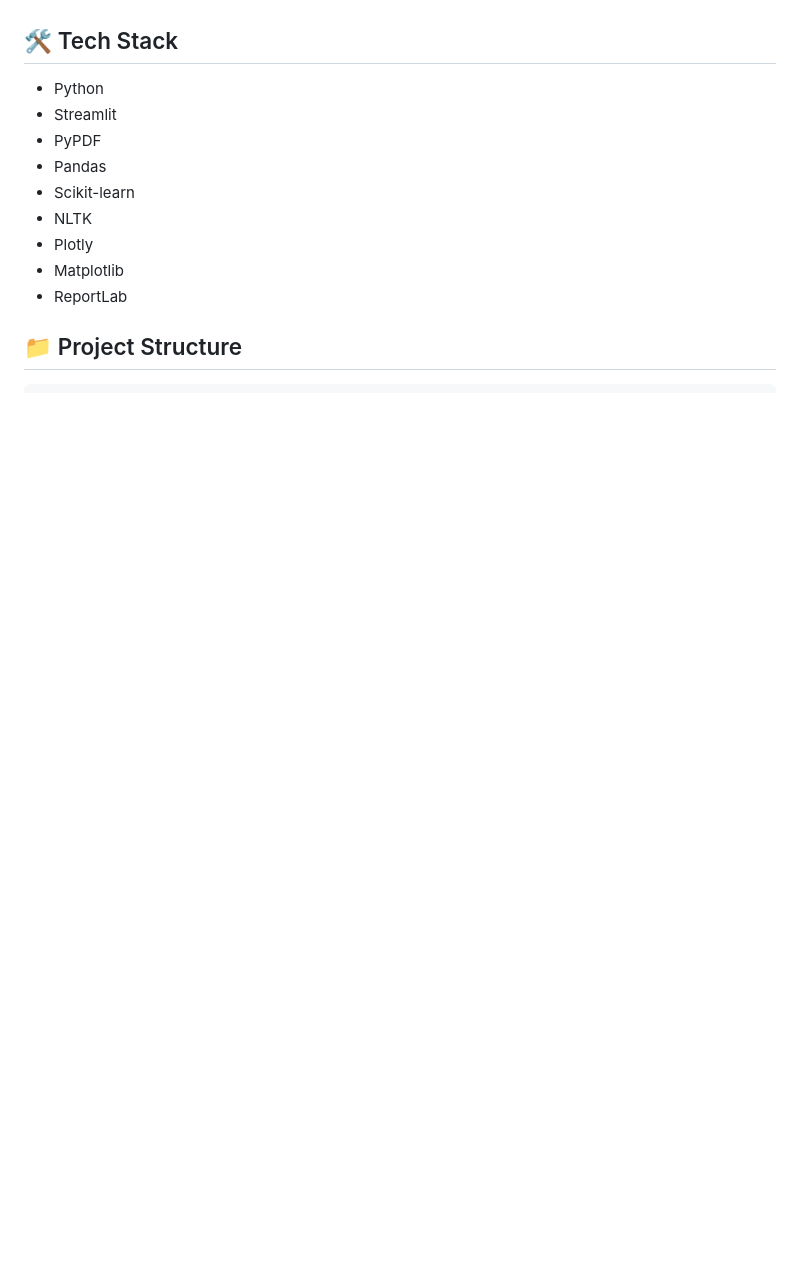
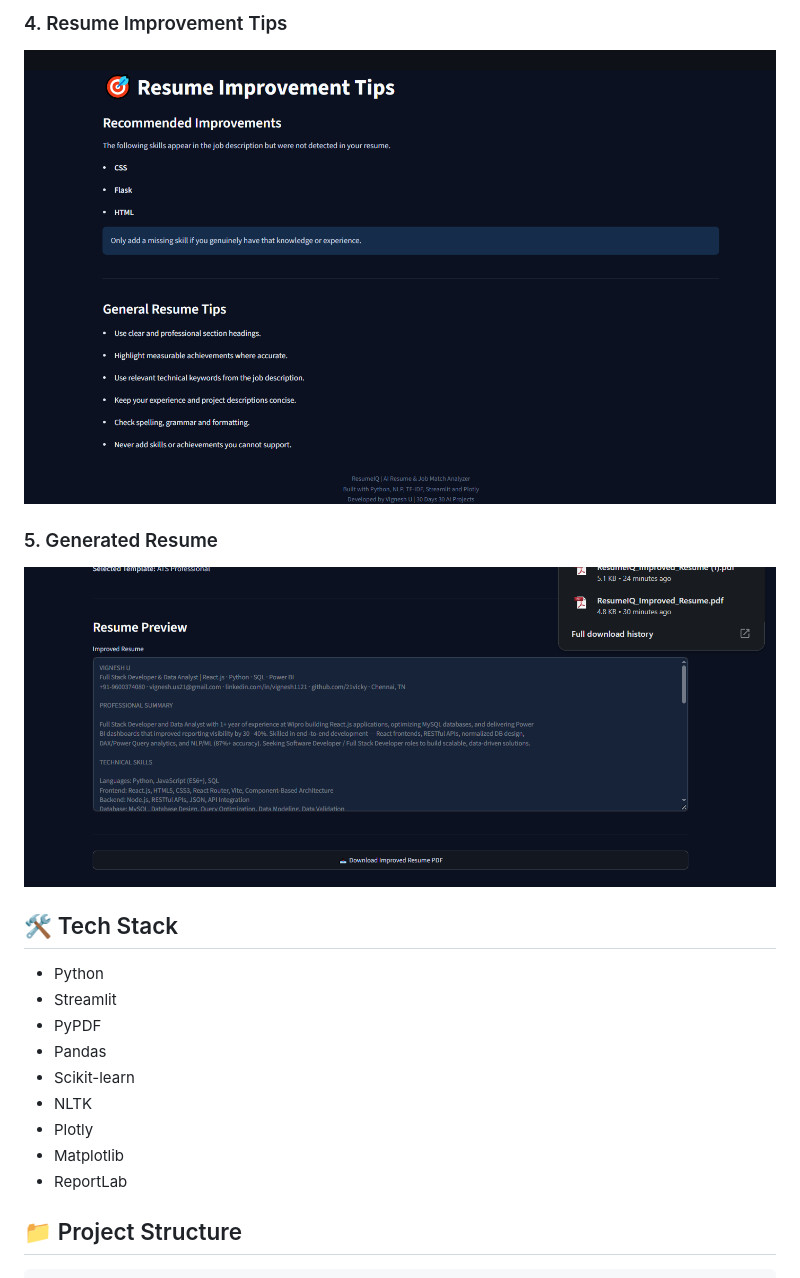
Before and after one commit to 21vicky/ai-resume-job-match-analyzer, a Markdown page: README.md, the part around one of its changes. GitHub-like rendering; pictures changed too: screenshots/Resume Improvement Tips.png (added), screenshots/generated-resume.png (added); blank space fills up the shorter version.

Commit message:
Add application screenshots to README

```diff
--- a/README.md
+++ b/README.md
@@ -21,3 +35,8 @@ An intelligent resume analysis application built with Python and Streamlit. Resu
+### 4. Resume Improvement Tips
+![Resume Improvement Tips](screenshots/Resume%20Improvement%20Tips.png)
+
+### 5. Generated Resume
+![Generated Resume PDF](screenshots/generated-resume.png)
 
 ## 🛠️ Tech Stack
 
```
Also changed, not shown: other parts of README.md (+14 -0 lines), screenshots/Resume Builder.png (added), screenshots/dashboard.png (added), screenshots/skill-analytics.png (added), screenshots/skill-analytics1.png (added).
